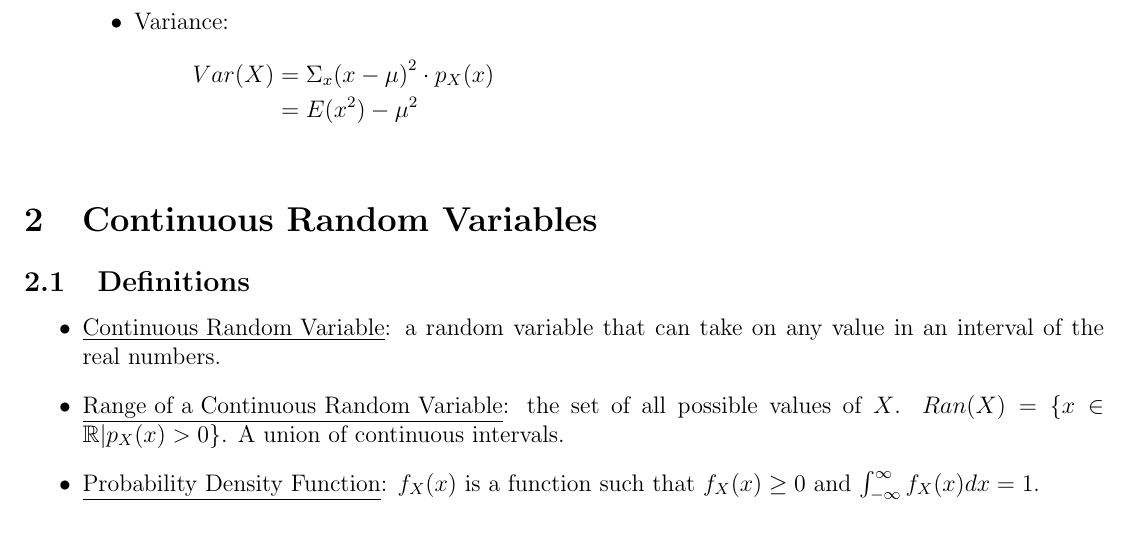
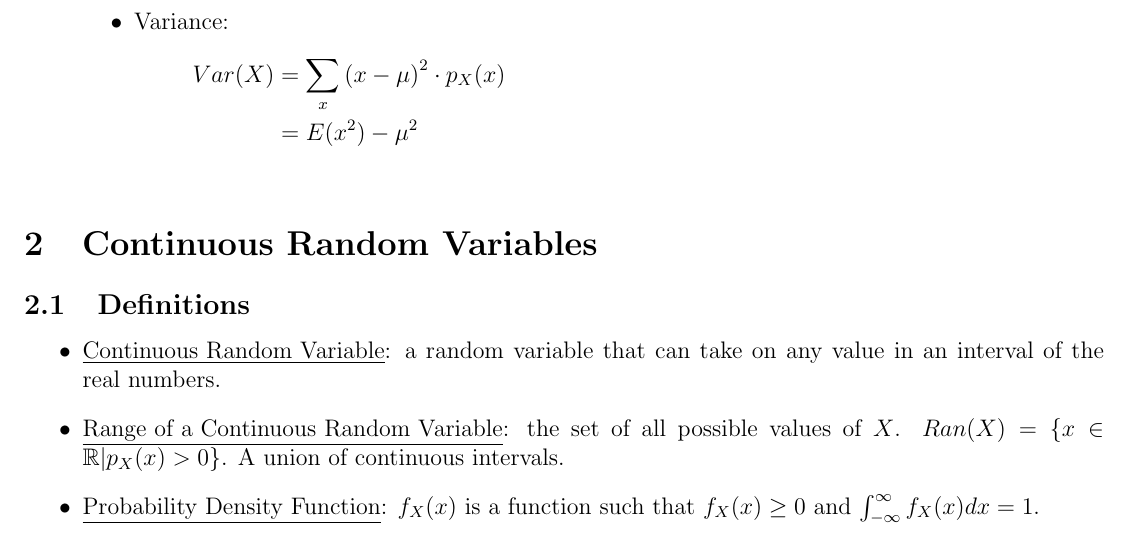
Before and after one commit to morgannmccarty/Notes, a LaTeX document (Probability & Statistics/Lesson-04.tex): part of page 2 of 4, cut so that both start at the same text. Compiled offline with pdfLaTeX.

Commit message:
Small change

```diff
--- a/Probability & Statistics/Lesson-04.tex
+++ b/Probability & Statistics/Lesson-04.tex
@@ -52,7 +52,7 @@
                     \end{align*}
                     \item Variance:
                     \begin{align*}
-                        Var(X) &= \Sigma_{x} {(x - \mu)}^2 \cdot p_X(x) \\
+                        Var(X) &= \sum_{x} {(x - \mu)}^2 \cdot p_X(x) \\
                         &= E(x^2) - \mu^2 \\
                     \end{align*}
                 \end{itemize}
```
Also changed, not shown: Probability & Statistics/Lesson-04.pdf.
